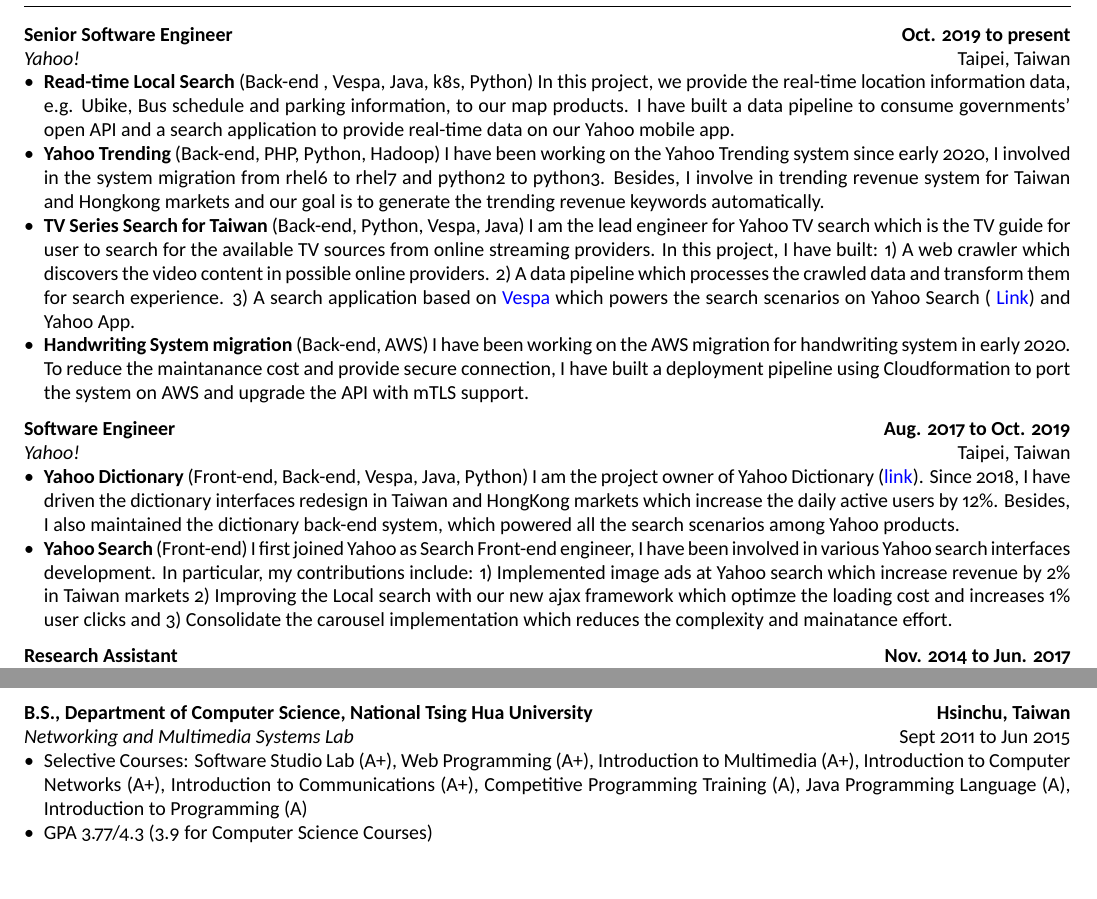
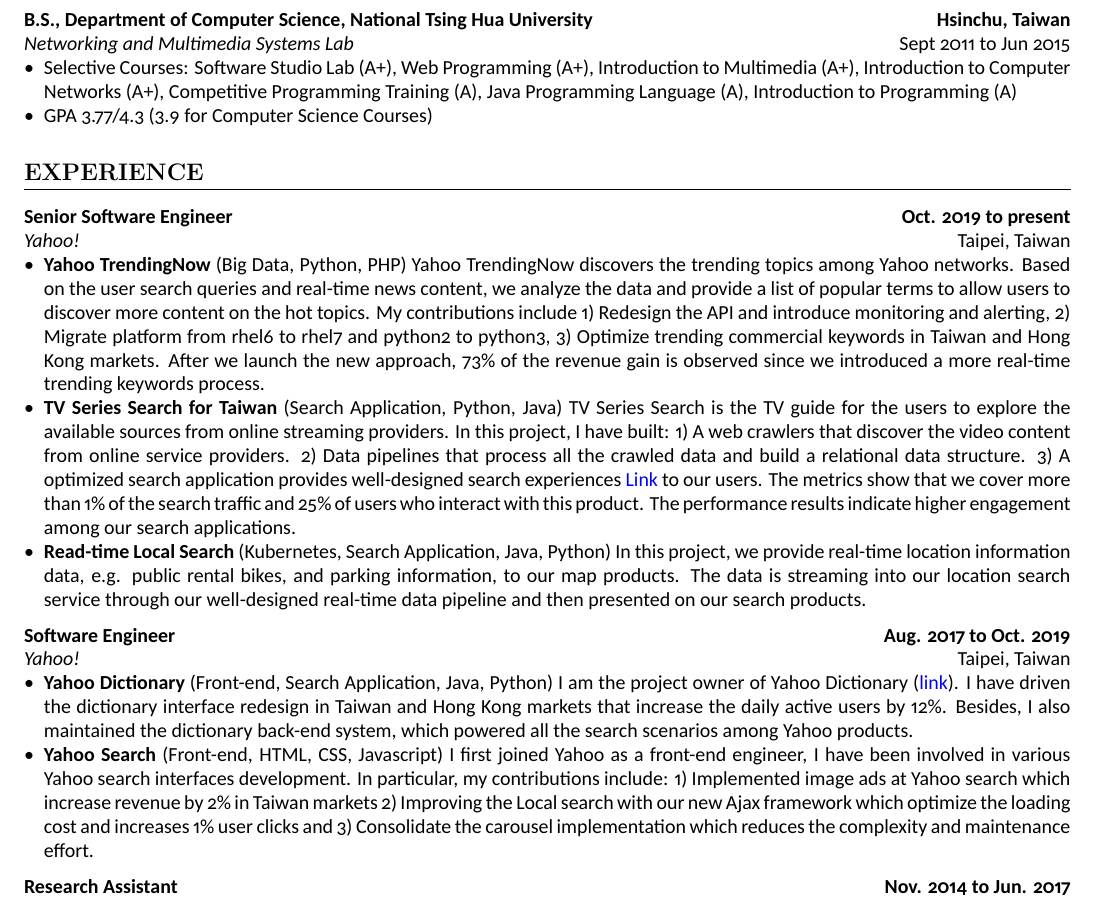
Before and after one commit to gloiremao/resume, a LaTeX document (main.tex): two parts of pages 1 and 2 of 2 before the commit and part of page 1 of 2 after it, the two joined at a grey line, cut so that both start at the same text. Compiled offline with XeLaTeX.

Commit message:
Update resume

```diff
--- a/main.tex
+++ b/main.tex
@@ -5,7 +5,7 @@
 
 \title{Resume}
 \author{Jerry Mao}
-\date{May 2020}
+\date{Oct. 2020}
 
 \hypersetup{
     colorlinks=true,
@@ -31,12 +41,23 @@
+\cvsubsection{B.S., Department of Computer Science, National Tsing Hua University}[Hsinchu, Taiwan]
+[Networking and Multimedia Systems Lab][Sept 2011 to Jun 2015]
+\begin{itemize}
+\item Selective Courses: Software Studio Lab (A+), Web Programming (A+), Introduction to Multimedia (A+), Introduction to Computer Networks (A+), Competitive Programming Training (A), Java Programming Language (A), Introduction to Programming (A)
+\item GPA 3.77/4.3 (3.9 for Computer Science Courses)
+\end{itemize}
+
 \section{Experience}
 \cvsubsection{Senior Software Engineer}[Oct. 2019 to present]
 [Yahoo!][Taipei, Taiwan]
 \begin{itemize}
-\item \textbf{Read-time Local Search} (Back-end , Vespa, Java, k8s, Python) In this project, we provide the real-time location information data, e.g. Ubike, Bus schedule and parking information, to our map products. I have built a data pipeline to consume governments' open API and a search application to provide real-time data on our Yahoo mobile app.
-\item \textbf{Yahoo Trending} (Back-end, PHP, Python, Hadoop) I have been working on the Yahoo Trending system since early 2020, I involved in the system migration from rhel6 to rhel7 and python2 to python3. Besides, I involve in trending revenue system for Taiwan and Hongkong markets and our goal is to generate the trending revenue keywords automatically.
-\item \textbf{TV Series Search for Taiwan} (Back-end, Python, Vespa, Java) I am the lead engineer for Yahoo TV search which is the TV guide for user to search for the available TV sources from online streaming providers. In this project, I have built: 1) A web crawler which discovers the video content in possible online providers. 2) A data pipeline which processes the crawled data and transform them for search experience. 3) A search application based on \href{https://vespa.ai/}{Vespa} which powers the search scenarios on Yahoo Search ( \href{https://tw.search.yahoo.com/search?p=%E9%80%B2%E6%93%8A%E7%9A%84%E5%B7%A8%E4%BA%BA}{
-Link}) and Yahoo App.
-\item \textbf{Handwriting System migration} (Back-end, AWS) I have been working on the AWS migration for handwriting system in early 2020. To reduce the maintanance cost and provide secure connection, I have built a deployment pipeline using Cloudformation to port the system on AWS and upgrade the API with mTLS support.
+
+\item \textbf{Yahoo TrendingNow} (Big Data, Python, PHP) Yahoo TrendingNow discovers the trending topics among Yahoo networks. Based on the user search queries and real-time news content, we analyze the data and provide a list of popular terms to allow users to discover more content on the hot topics. My contributions include 1) Redesign the API and introduce monitoring and alerting, 2) Migrate platform from rhel6 to rhel7 and python2 to python3, 3) Optimize trending commercial keywords in Taiwan and Hong Kong markets. After we launch the new approach, 73\% of the revenue gain is observed since we introduced a more real-time trending keywords process.
+
+\item \textbf{TV Series Search for Taiwan} (Search Application, Python, Java) TV Series Search is the TV guide for the users to explore the available sources from online streaming providers.  In this project, I have built: 1) A web crawlers that discover the video content from online service providers. 2) Data pipelines that process all the crawled data and build a relational data structure. 3) A optimized search application provides well-designed search experiences \href{https://tw.search.yahoo.com/search?p=%E9%80%B2%E6%93%8A%E7%9A%84%E5%B7%A8%E4%BA%BA}{
+Link} to our users. The metrics show that we cover more than 1\% of the search traffic and 25\% of users who interact with this product. The performance results indicate higher engagement among our search applications.
+
+\item \textbf{Read-time Local Search} (Kubernetes, Search Application, Java, Python) In this project, we provide real-time location information data, e.g. public rental bikes, and parking information, to our map products. The data is streaming into our location search service through our well-designed real-time data pipeline and then presented on our search products.
+
+% \item \textbf{Handwriting System migration} (Back-end, AWS) I have been working on the AWS migration for handwriting system in early 2020. To reduce the maintanance cost and provide secure connection, I have built a deployment pipeline using Cloudformation to port the system on AWS and upgrade the API with mTLS support. %
 
 
 \end{itemize}
@@ -44,8 +65,8 @@
 \cvsubsection{Software Engineer}[Aug. 2017 to Oct. 2019]
 [Yahoo!][Taipei, Taiwan]
 \begin{itemize}
-\item \textbf{Yahoo Dictionary} (Front-end, Back-end, Vespa, Java, Python) I am the project owner of Yahoo Dictionary (\href{https://tw.dictionary.search.yahoo.com/}{link}). Since 2018, I have driven the dictionary interfaces redesign in Taiwan and HongKong markets which increase the daily active users by 12\%. Besides, I also maintained the dictionary back-end system, which powered all the search scenarios among Yahoo products.
-\item \textbf{Yahoo Search} (Front-end) I first joined Yahoo as Search Front-end engineer, I have been involved in various Yahoo search interfaces development. In particular, my contributions include: 1) Implemented image ads at Yahoo search which increase revenue by 2\% in Taiwan markets 2) Improving the Local search with our new ajax framework which optimze the loading cost and increases 1\% user clicks and 3) Consolidate the carousel implementation which reduces the complexity and mainatance effort.
+\item \textbf{Yahoo Dictionary} (Front-end, Search Application, Java, Python) I am the project owner of Yahoo Dictionary (\href{https://tw.dictionary.search.yahoo.com/}{link}). I have driven the dictionary interface redesign in Taiwan and Hong Kong markets that increase the daily active users by 12\%. Besides, I also maintained the dictionary back-end system, which powered all the search scenarios among Yahoo products.
+\item \textbf{Yahoo Search} (Front-end, HTML, CSS, Javascript) I first joined Yahoo as a front-end engineer, I have been involved in various Yahoo search interfaces development. In particular, my contributions include: 1) Implemented image ads at Yahoo search which increase revenue by 2\% in Taiwan markets 2) Improving the Local search with our new Ajax framework which optimize the loading cost and increases 1\% user clicks and 3) Consolidate the carousel implementation which reduces the complexity and maintenance effort.
 \end{itemize}
 
 \cvsubsection{Research Assistant}[Nov. 2014 to Jun. 2017]
@@ -77,8 +86,3 @@
-\cvsubsection{B.S., Department of Computer Science, National Tsing Hua University}[Hsinchu, Taiwan]
-[Networking and Multimedia Systems Lab][Sept 2011 to Jun 2015]
-\begin{itemize}
-\item Selective Courses: Software Studio Lab (A+), Web Programming (A+), Introduction to Multimedia (A+), Introduction to Computer Networks (A+), Introduction to Communications (A+), Competitive Programming Training (A), Java Programming Language (A), Introduction to Programming (A)
-\item GPA 3.77/4.3 (3.9 for Computer Science Courses)
 \end{itemize}
 
 \section{Publication}
```
Also changed, not shown: output/resume.pdf, main.tex (22 more changed lines).
